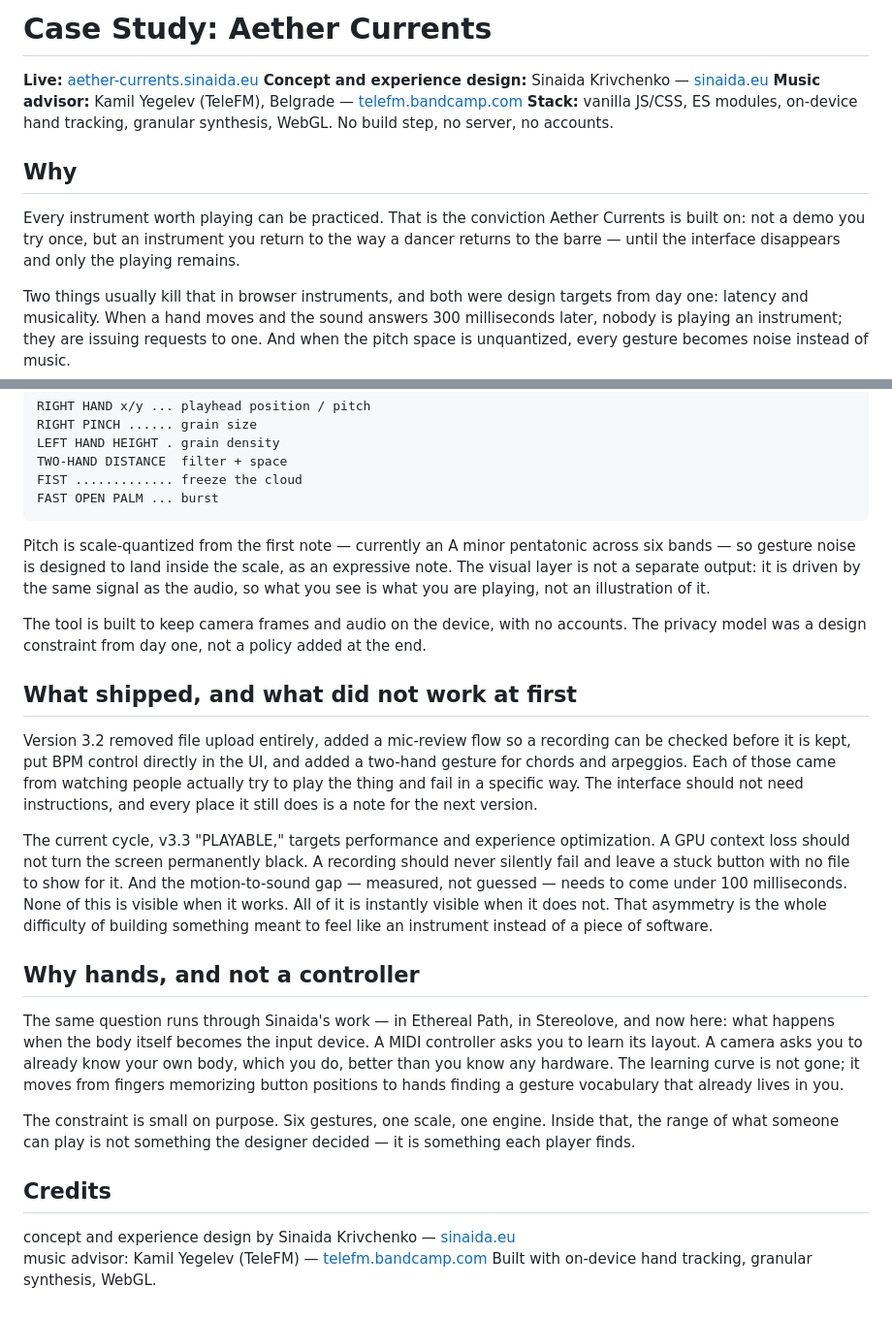
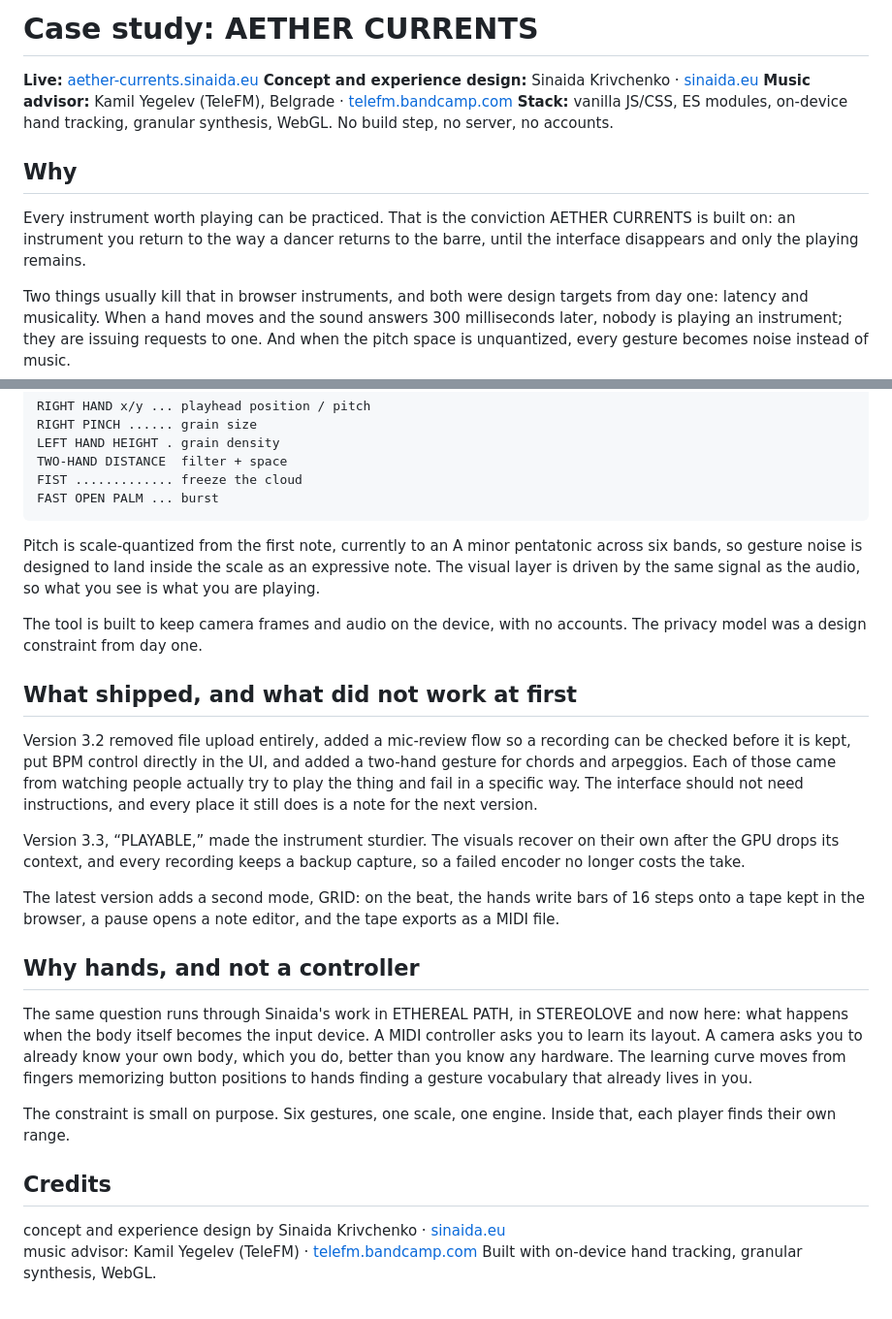
Before and after one commit to sinaida-space/aether-currents, a Markdown page: docs/case-study.md, 2 parts joined by grey strips. Shown at 97% size. Rendered like a GitHub page.

Commit message:
Release 26.10.27.03 (#72)
Co-authored-by: Claude Opus 5.5 <noreply@anthropic.com>

````diff
--- a/docs/case-study.md
+++ b/docs/case-study.md
@@ -1,13 +1,13 @@
-# Case Study: Aether Currents
+# Case study: AETHER CURRENTS
 
 **Live:** [aether-currents.sinaida.eu](https://aether-currents.sinaida.eu/)
-**Concept and experience design:** Sinaida Krivchenko — [sinaida.eu](https://sinaida.eu)
-**Music advisor:** Kamil Yegelev (TeleFM), Belgrade — [telefm.bandcamp.com](https://telefm.bandcamp.com/)
+**Concept and experience design:** Sinaida Krivchenko · [sinaida.eu](https://sinaida.eu)
+**Music advisor:** Kamil Yegelev (TeleFM), Belgrade · [telefm.bandcamp.com](https://telefm.bandcamp.com/)
 **Stack:** vanilla JS/CSS, ES modules, on-device hand tracking, granular synthesis, WebGL. No build step, no server, no accounts.
 
 ## Why
 
-Every instrument worth playing can be practiced. That is the conviction Aether Currents is built on: not a demo you try once, but an instrument you return to the way a dancer returns to the barre — until the interface disappears and only the playing remains.
+Every instrument worth playing can be practiced. That is the conviction AETHER CURRENTS is built on: an instrument you return to the way a dancer returns to the barre, until the interface disappears and only the playing remains.
 
 Two things usually kill that in browser instruments, and both were design targets from day one: latency and musicality. When a hand moves and the sound answers 300 milliseconds later, nobody is playing an instrument; they are issuing requests to one. And when the pitch space is unquantized, every gesture becomes noise instead of music.
 
@@ -24,24 +24,26 @@ FIST ............. freeze the cloud
 FAST OPEN PALM ... burst
 ```
 
-Pitch is scale-quantized from the first note — currently an A minor pentatonic across six bands — so gesture noise is designed to land inside the scale, as an expressive note. The visual layer is not a separate output: it is driven by the same signal as the audio, so what you see is what you are playing, not an illustration of it.
+Pitch is scale-quantized from the first note, currently to an A minor pentatonic across six bands, so gesture noise is designed to land inside the scale as an expressive note. The visual layer is driven by the same signal as the audio, so what you see is what you are playing.
 
-The tool is built to keep camera frames and audio on the device, with no accounts. The privacy model was a design constraint from day one, not a policy added at the end.
+The tool is built to keep camera frames and audio on the device, with no accounts. The privacy model was a design constraint from day one.
 
 ## What shipped, and what did not work at first
 
 Version 3.2 removed file upload entirely, added a mic-review flow so a recording can be checked before it is kept, put BPM control directly in the UI, and added a two-hand gesture for chords and arpeggios. Each of those came from watching people actually try to play the thing and fail in a specific way. The interface should not need instructions, and every place it still does is a note for the next version.
 
-The current cycle, v3.3 "PLAYABLE," targets performance and experience optimization. A GPU context loss should not turn the screen permanently black. A recording should never silently fail and leave a stuck button with no file to show for it. And the motion-to-sound gap — measured, not guessed — needs to come under 100 milliseconds. None of this is visible when it works. All of it is instantly visible when it does not. That asymmetry is the whole difficulty of building something meant to feel like an instrument instead of a piece of software.
+Version 3.3, “PLAYABLE,” made the instrument sturdier. The visuals recover on their own after the GPU drops its context, and every recording keeps a backup capture, so a failed encoder no longer costs the take.
+
+The latest version adds a second mode, GRID: on the beat, the hands write bars of 16 steps onto a tape kept in the browser, a pause opens a note editor, and the tape exports as a MIDI file.
 
 ## Why hands, and not a controller
 
-The same question runs through Sinaida's work — in Ethereal Path, in Stereolove, and now here: what happens when the body itself becomes the input device. A MIDI controller asks you to learn its layout. A camera asks you to already know your own body, which you do, better than you know any hardware. The learning curve is not gone; it moves from fingers memorizing button positions to hands finding a gesture vocabulary that already lives in you.
+The same question runs through Sinaida's work in ETHEREAL PATH, in STEREOLOVE and now here: what happens when the body itself becomes the input device. A MIDI controller asks you to learn its layout. A camera asks you to already know your own body, which you do, better than you know any hardware. The learning curve moves from fingers memorizing button positions to hands finding a gesture vocabulary that already lives in you.
 
-The constraint is small on purpose. Six gestures, one scale, one engine. Inside that, the range of what someone can play is not something the designer decided — it is something each player finds.
+The constraint is small on purpose. Six gestures, one scale, one engine. Inside that, each player finds their own range.
 
 ## Credits
 
-concept and experience design by Sinaida Krivchenko — [sinaida.eu](https://sinaida.eu)
-music advisor: Kamil Yegelev (TeleFM) — [telefm.bandcamp.com](https://telefm.bandcamp.com/)
+concept and experience design by Sinaida Krivchenko · [sinaida.eu](https://sinaida.eu)
+music advisor: Kamil Yegelev (TeleFM) · [telefm.bandcamp.com](https://telefm.bandcamp.com/)
 Built with on-device hand tracking, granular synthesis, WebGL.
````
